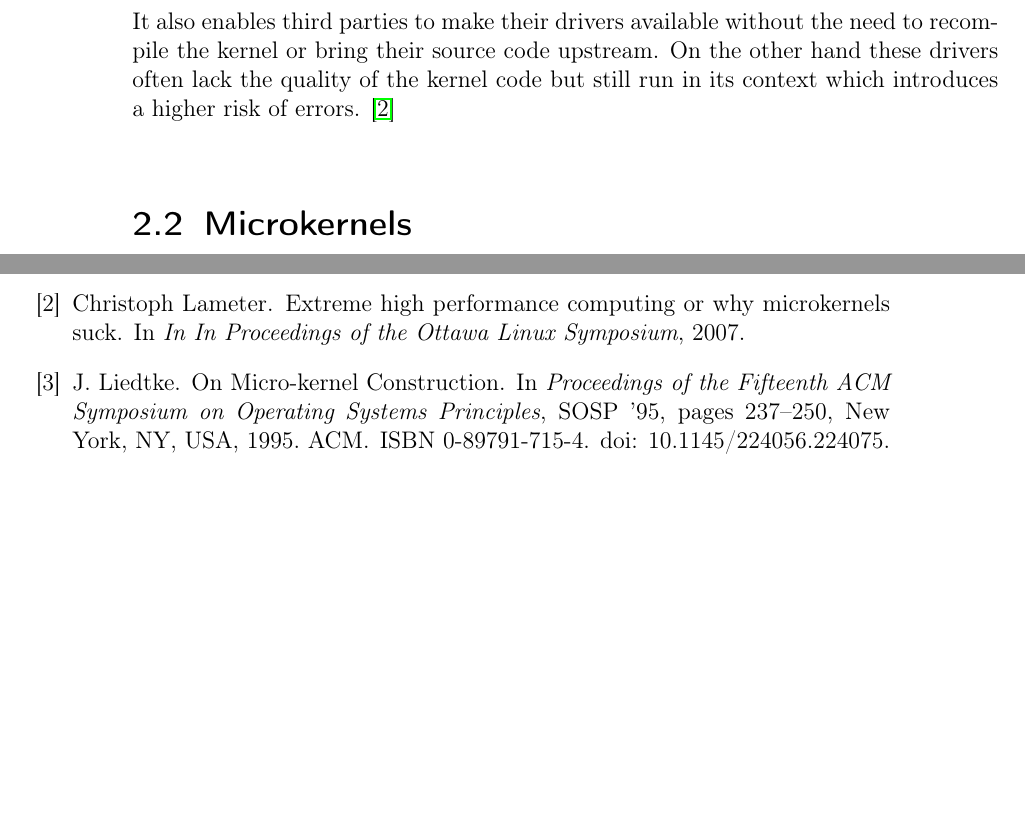
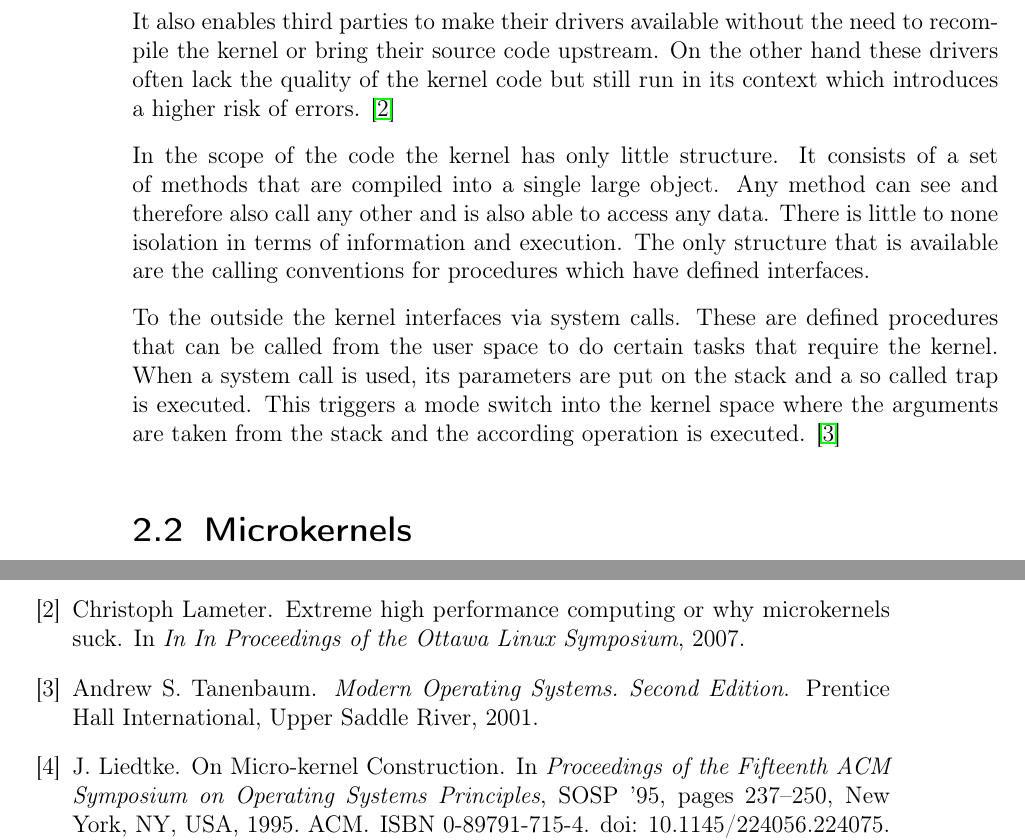
Before and after one commit to jklmnn/base-linux-hw, a LaTeX thesis (doc/thesis.tex, which reads doc/sources.bib): two parts of pages 6 and 27 of 28 before the commit and two parts of pages 6 and 27 of 29 after it, joined at a grey line, cut so that both start at the same text, the shorter picture padded with empty space. Compiled offline with pdfLaTeX; a LaTeX package or settings file that is missing is left out.

Commit message:
extend monolithic with tanenbaum

```diff
--- a/doc/sources.bib
+++ b/doc/sources.bib
@@ -235,0 +250,2 @@ Universal Serial Bus
+	year = 2001
+}
--- a/doc/thesis.tex
+++ b/doc/thesis.tex
@@ -136,6 +136,17 @@ DIV=11,
 
 		It also enables third parties to make their drivers available without the need to recompile the kernel or bring their source code upstream.
 		On the other hand these drivers often lack the quality of the kernel code but still run in its context which introduces a higher risk of errors. \citep{Lameter07}
+
+		In the scope of the code the kernel has only little structure.
+		It consists of a set of methods that are compiled into a single large object.
+		Any method can see and therefore also call any other and is also able to access any data.
+		There is little to none isolation in terms of information and execution.
+		The only structure that is available are the calling conventions for procedures which have defined interfaces.
+
+		To the outside the kernel interfaces via system calls.
+		These are defined procedures that can be called from the user space to do certain tasks that require the kernel.
+		When a system call is used, its parameters are put on the stack and a so called trap is executed.
+		This triggers a mode switch into the kernel space where the arguments are taken from the stack and the according operation is executed. \citep{Tanenbaum2001}
 
 		\section{Microkernels}
 
```
Also changed, not shown: doc/sources.bib (14 more changed lines).
